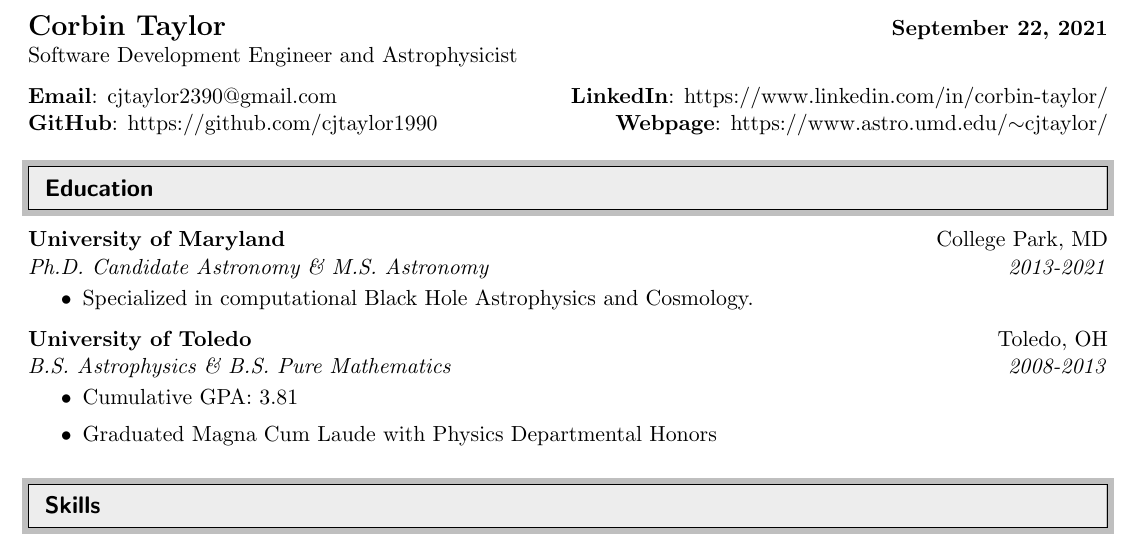
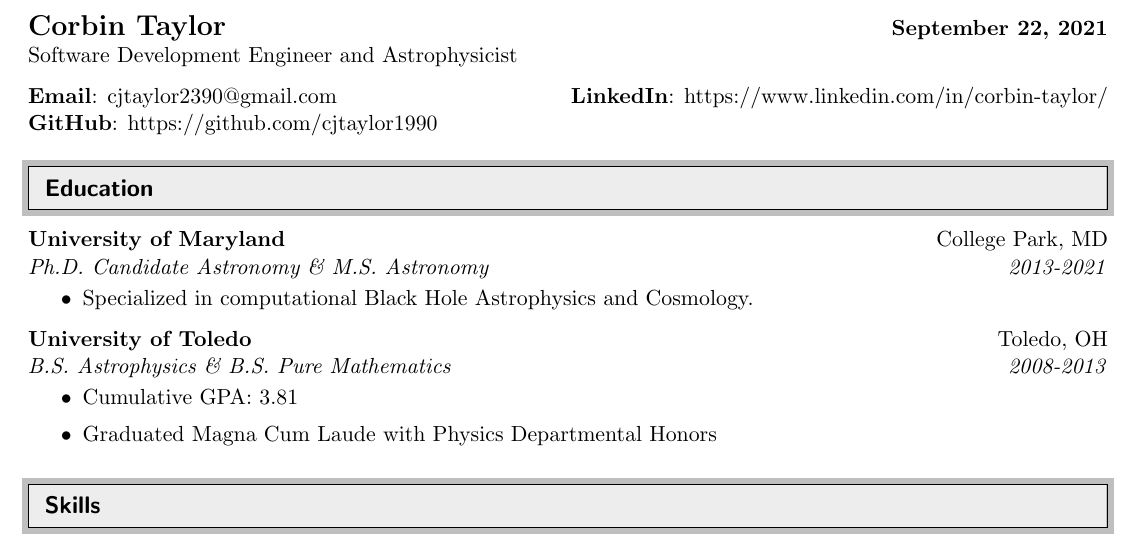
Before and after one commit to cjtaylor1990/resume, a LaTeX CV (resume.tex): part of page 1 of 2, cut so that both start at the same text. Compiled offline with pdfLaTeX.

Commit message:
Removing old portfolio website since it was hosted on UMD server.

```diff
--- a/resume.tex
+++ b/resume.tex
@@ -73,7 +73,7 @@ Software Development Engineer and Astrophysicist &  \\
 
 \begin{tabular*}{7.5in}{l@{\extracolsep{\fill}}r}
 \textbf{Email}: cjtaylor2390@gmail.com & \textbf{LinkedIn}: https://www.linkedin.com/in/corbin-taylor/\\
-\textbf{GitHub}: https://github.com/cjtaylor1990 & \textbf{Webpage}: https://www.astro.umd.edu/$\sim$cjtaylor/\\
+\textbf{GitHub}: https://github.com/cjtaylor1990 & \\
 \end{tabular*}
 
 
```
Also changed, not shown: resume.pdf.
